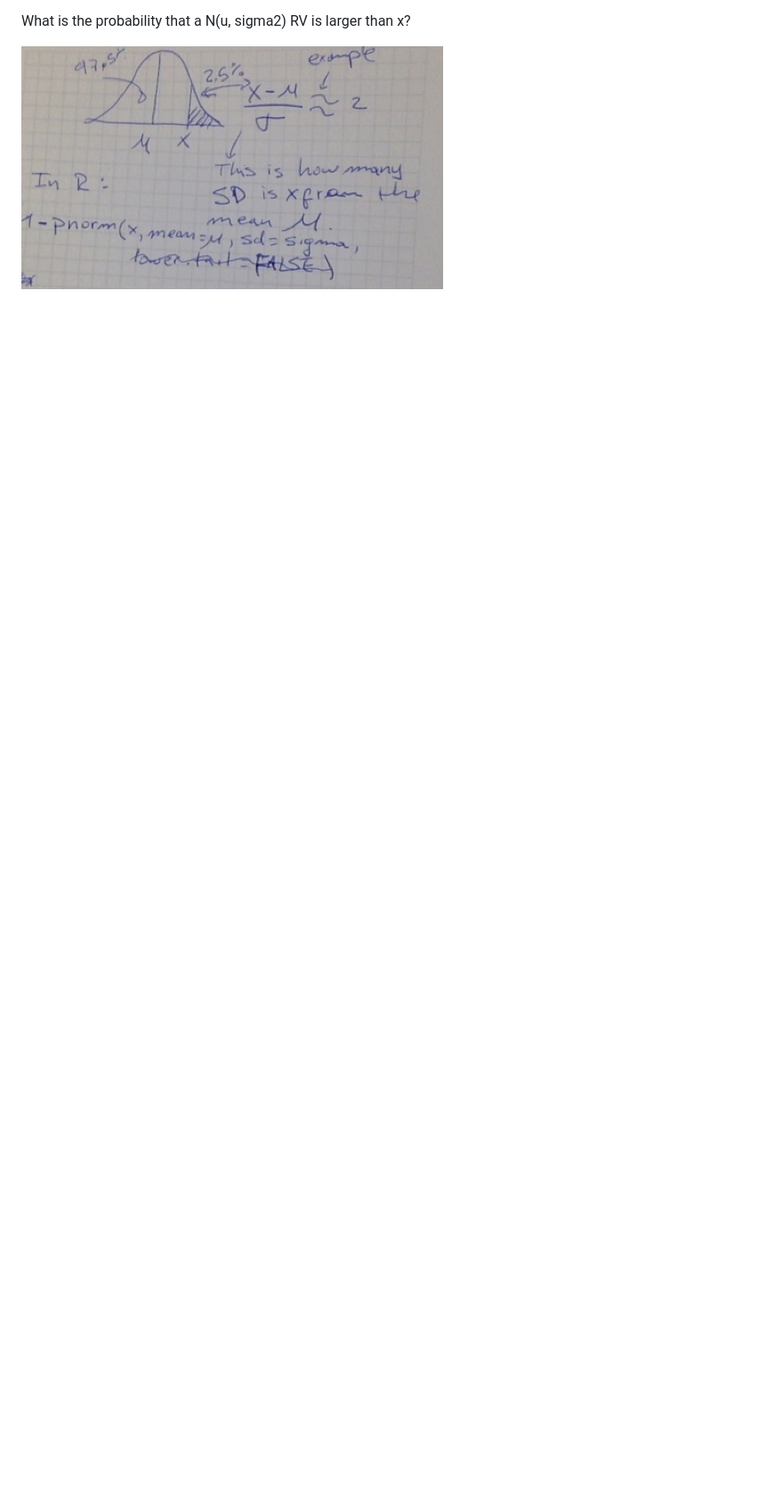
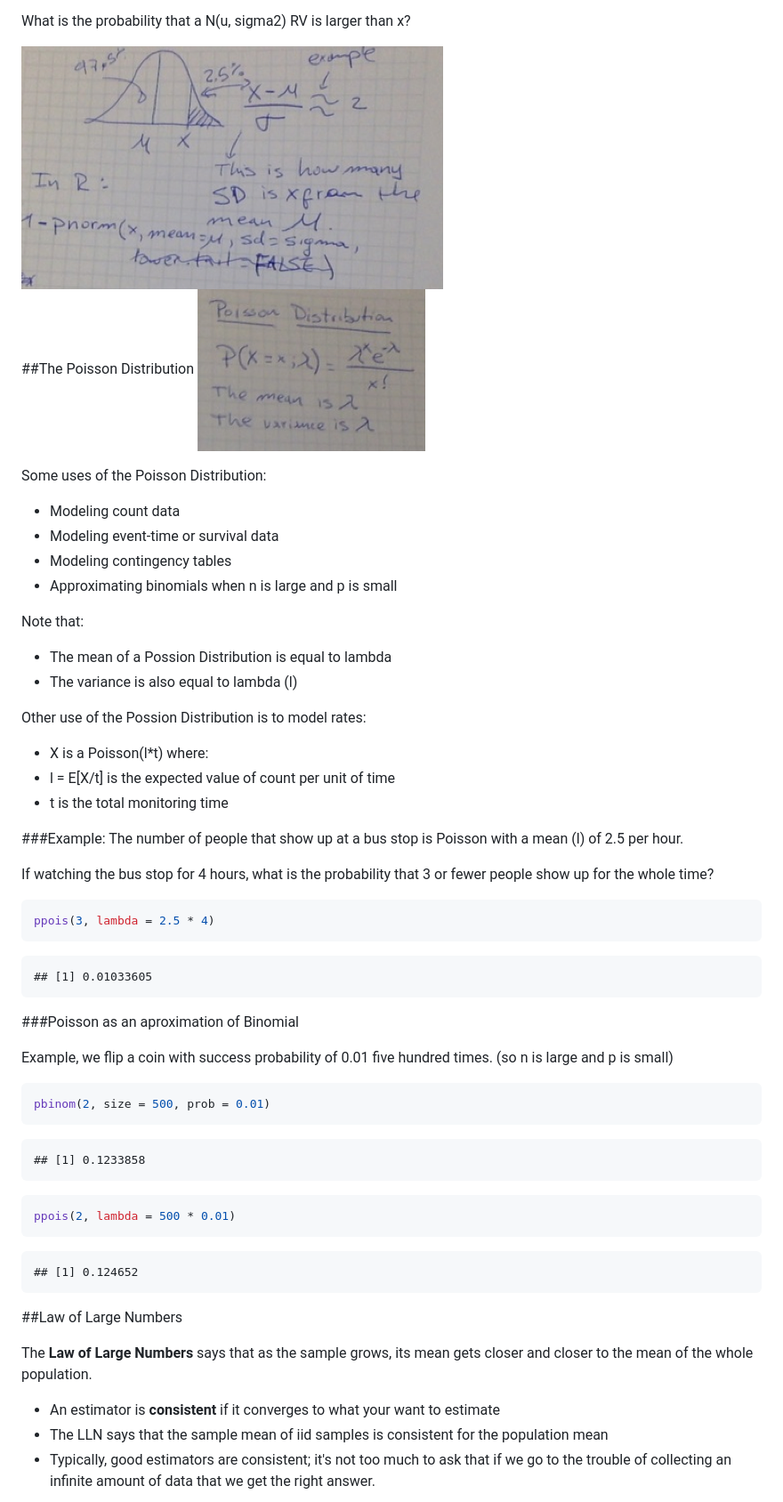
Before and after one commit to saulugo/statistical_inference, a Markdown page: statistical_inference.md, the part around one of its changes. Shown at 89% size. Drawn GitHub-style; pictures changed too: img/si_023.png (added); blank space fills up the shorter version.

Commit message:
working on week2 notes

````diff
--- a/statistical_inference.md
+++ b/statistical_inference.md
@@ -331,3 +331,68 @@ Similary, we should remember the following percentiles of the normal distributio
 What is the probability that a N(u, sigma2) RV is larger than x?
 
 <img src="./img/si_022.png">
+
+##The Poisson Distribution
+<img src="./img/si_023.png">
+
+Some uses of the Poisson Distribution:
+
+- Modeling count data
+- Modeling event-time or survival data
+- Modeling contingency tables
+- Approximating binomials when n is large and p is small
+
+Note that:
+
+- The mean of a Possion Distribution is equal to lambda
+- The variance is also equal to lambda (l)
+
+Other use of the Possion Distribution is to model rates:
+
+- X is a Poisson(l*t) where:
+- l = E[X/t] is the expected value of count per unit of time
+- t is the total monitoring time
+
+###Example:
+The number of people that show up at a bus stop is Poisson with a mean (l) of 2.5 per hour.
+
+If watching the bus stop for 4 hours, what is the probability that 3 or fewer people show up for the whole time?
+
+
+```r
+ppois(3, lambda = 2.5 * 4)
+```
+
+```
+## [1] 0.01033605
+```
+
+###Poisson as an aproximation of Binomial
+
+Example, we flip a coin with success probability of 0.01 five hundred times. (so n is large and p is small)
+
+
+```r
+pbinom(2, size = 500, prob = 0.01)
+```
+
+```
+## [1] 0.1233858
+```
+
+```r
+ppois(2, lambda = 500 * 0.01)
+```
+
+```
+## [1] 0.124652
+```
+
+##Law of Large Numbers
+
+The **Law of Large Numbers** says that as the sample grows, its mean gets closer and closer to the mean of the whole population.
+
+- An estimator is **consistent** if it converges to what your want to estimate
+- The LLN says that the sample mean of iid samples is consistent for the population mean
+- Typically, good estimators are consistent; it's not too much to ask that if we go to the trouble of collecting an infinite amount of data that we get the right answer.
+
````
Also changed, not shown: other parts of statistical_inference.md (+39 -0 lines), img/si_024.png (added), img/si_025.png (added), img/si_026.png (added), 1 other file.
